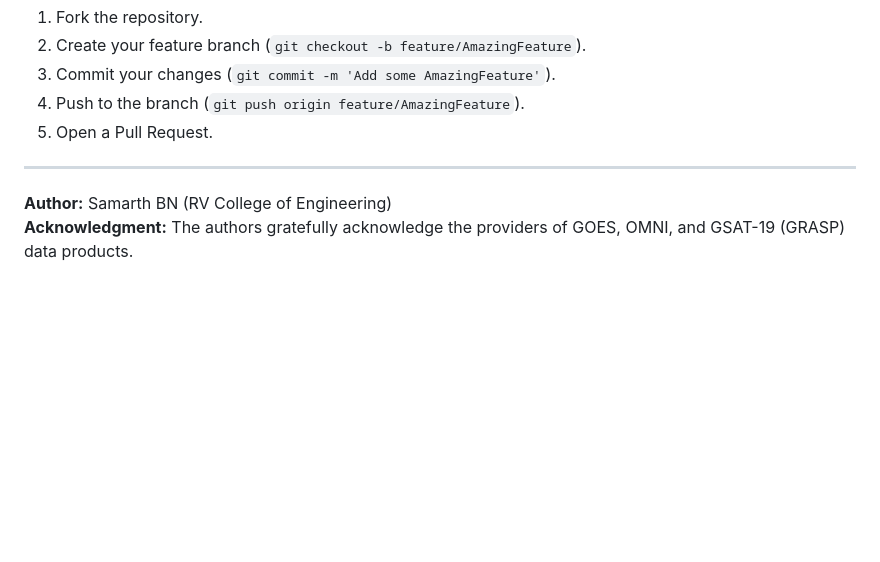
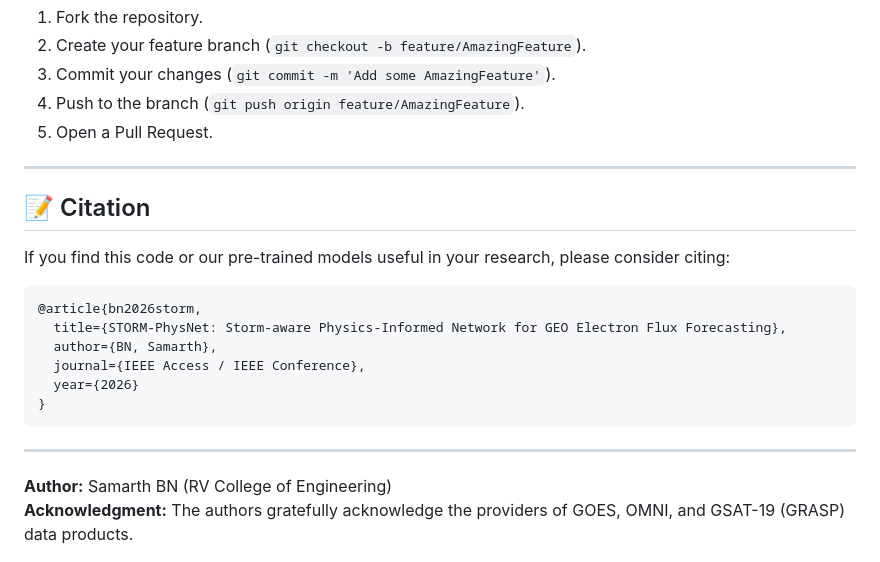
Before and after one commit to bnsama29-cloud/STORM-PhysNet, a Markdown page: README.md, the part around the change. Drawn GitHub-style; blank space fills up the shorter version.

Commit message:
Add bibtex citation to README

````diff
--- a/README.md
+++ b/README.md
@@ -186,5 +186,18 @@ We welcome contributions from the space weather and machine learning communities
 
 ---
 
+## 📝 Citation
+If you find this code or our pre-trained models useful in your research, please consider citing:
+```bibtex
+@article{bn2026storm,
+  title={STORM-PhysNet: Storm-aware Physics-Informed Network for GEO Electron Flux Forecasting},
+  author={BN, Samarth},
+  journal={IEEE Access / IEEE Conference},
+  year={2026}
+}
+```
+
+---
+
 **Author:** Samarth BN (RV College of Engineering)
 **Acknowledgment:** The authors gratefully acknowledge the providers of GOES, OMNI, and GSAT-19 (GRASP) data products.
````
